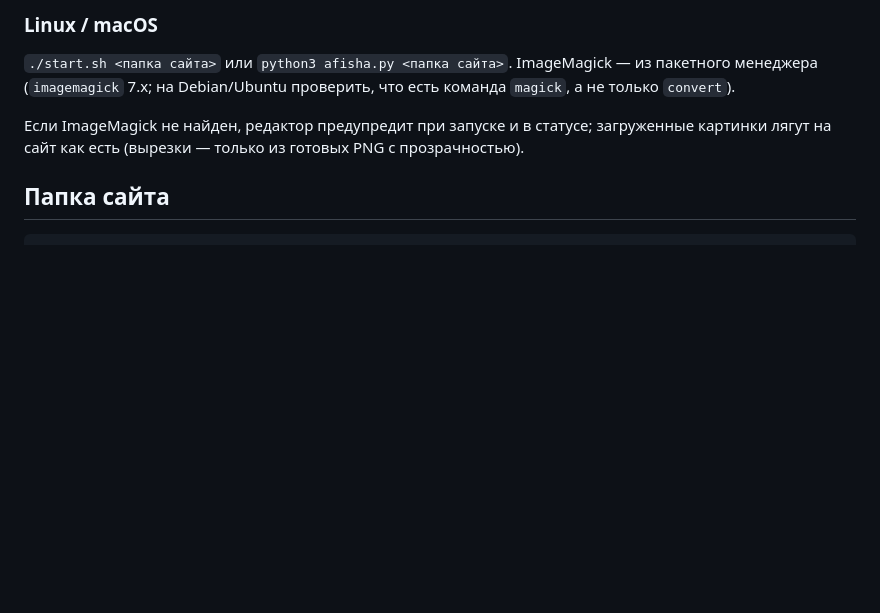
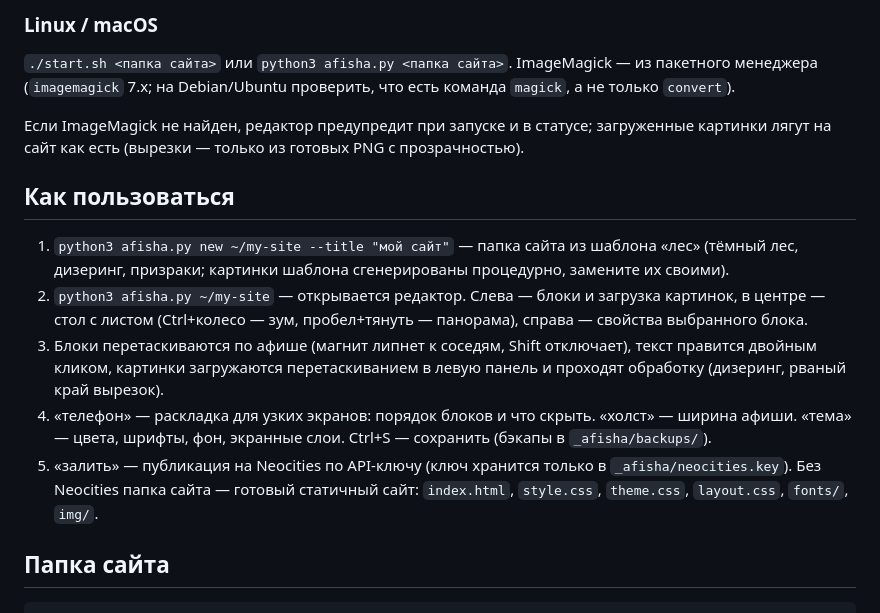
Before and after one commit to rothaarigerbuddha/afisha, a Markdown page: README.md, the part around the change. Drawn GitHub-style; blank space fills up the shorter version.

Commit message:
Картинки шаблона и фикстуры заменены на сгенерированные (plasma/фигуры ImageMagick); README: как пользоваться
Co-Authored-By: Claude Fable 5.1 <noreply@anthropic.com>

````diff
--- a/README.md
+++ b/README.md
@@ -38,6 +38,19 @@ python3 afisha.py check                              # проверить зав
 Если ImageMagick не найден, редактор предупредит при запуске и в статусе; загруженные картинки лягут на сайт как
 есть (вырезки — только из готовых PNG с прозрачностью).
 
+## Как пользоваться
+
+1. `python3 afisha.py new ~/my-site --title "мой сайт"` — папка сайта из шаблона «лес» (тёмный лес, дизеринг,
+   призраки; картинки шаблона сгенерированы процедурно, замените их своими).
+2. `python3 afisha.py ~/my-site` — открывается редактор. Слева — блоки и загрузка картинок, в центре — стол с листом
+   (Ctrl+колесо — зум, пробел+тянуть — панорама), справа — свойства выбранного блока.
+3. Блоки перетаскиваются по афише (магнит липнет к соседям, Shift отключает), текст правится двойным кликом,
+   картинки загружаются перетаскиванием в левую панель и проходят обработку (дизеринг, рваный край вырезок).
+4. «телефон» — раскладка для узких экранов: порядок блоков и что скрыть. «холст» — ширина афиши. «тема» — цвета,
+   шрифты, фон, экранные слои. Ctrl+S — сохранить (бэкапы в `_afisha/backups/`).
+5. «залить» — публикация на Neocities по API-ключу (ключ хранится только в `_afisha/neocities.key`). Без Neocities
+   папка сайта — готовый статичный сайт: `index.html`, `style.css`, `theme.css`, `layout.css`, `fonts/`, `img/`.
+
 ## Папка сайта
 
 ```
````
Also changed, not shown: README.en.md (+13 -0 lines).
